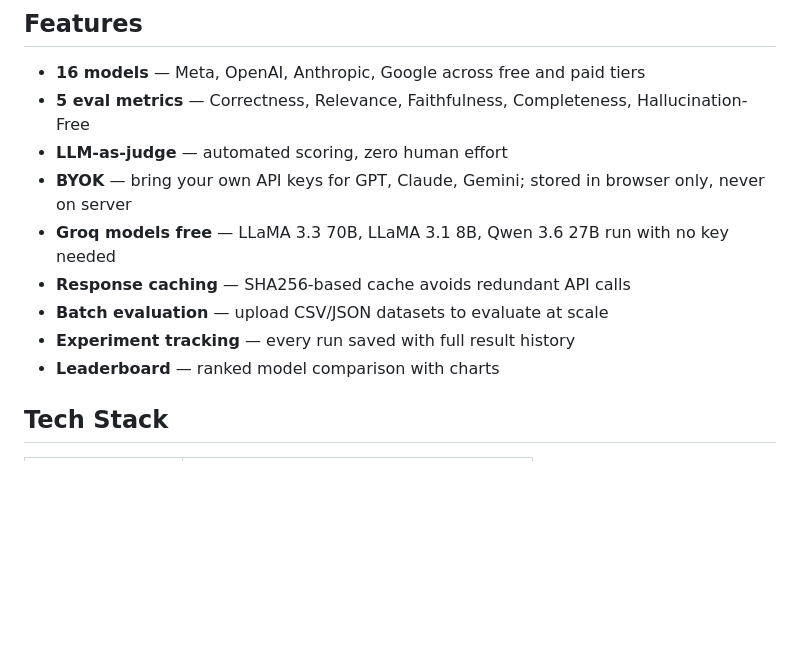
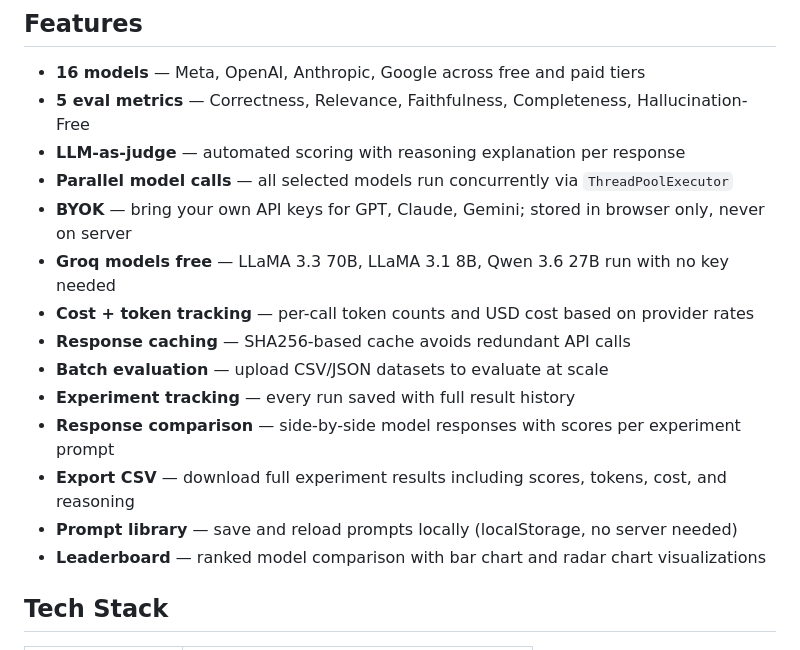
Before and after one commit to Kruthi-choudary/Evallq, a Markdown page: README.md, the part around the change. Drawn GitHub-style; blank space fills up the shorter version.

```diff
--- a/README.md
+++ b/README.md
@@ -14,13 +14,18 @@ Run any prompt against up to 3 models at once. An independent LLaMA 3.3 70B judg
 
 - **16 models** — Meta, OpenAI, Anthropic, Google across free and paid tiers
 - **5 eval metrics** — Correctness, Relevance, Faithfulness, Completeness, Hallucination-Free
-- **LLM-as-judge** — automated scoring, zero human effort
+- **LLM-as-judge** — automated scoring with reasoning explanation per response
+- **Parallel model calls** — all selected models run concurrently via `ThreadPoolExecutor`
 - **BYOK** — bring your own API keys for GPT, Claude, Gemini; stored in browser only, never on server
 - **Groq models free** — LLaMA 3.3 70B, LLaMA 3.1 8B, Qwen 3.6 27B run with no key needed
+- **Cost + token tracking** — per-call token counts and USD cost based on provider rates
 - **Response caching** — SHA256-based cache avoids redundant API calls
 - **Batch evaluation** — upload CSV/JSON datasets to evaluate at scale
 - **Experiment tracking** — every run saved with full result history
-- **Leaderboard** — ranked model comparison with charts
+- **Response comparison** — side-by-side model responses with scores per experiment prompt
+- **Export CSV** — download full experiment results including scores, tokens, cost, and reasoning
+- **Prompt library** — save and reload prompts locally (localStorage, no server needed)
+- **Leaderboard** — ranked model comparison with bar chart and radar chart visualizations
 
 ## Tech Stack
 
```
